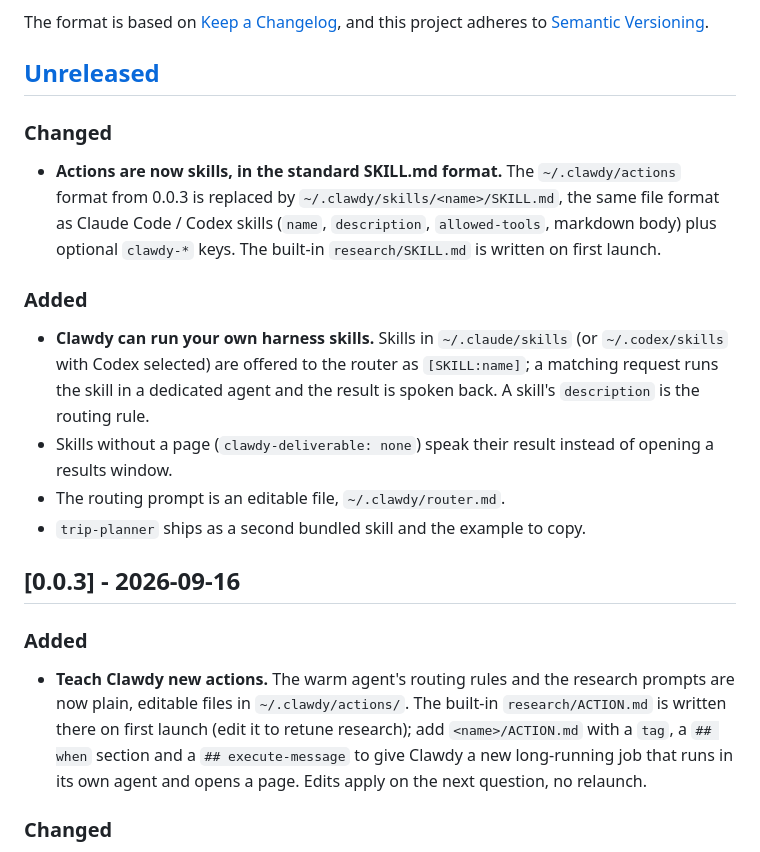
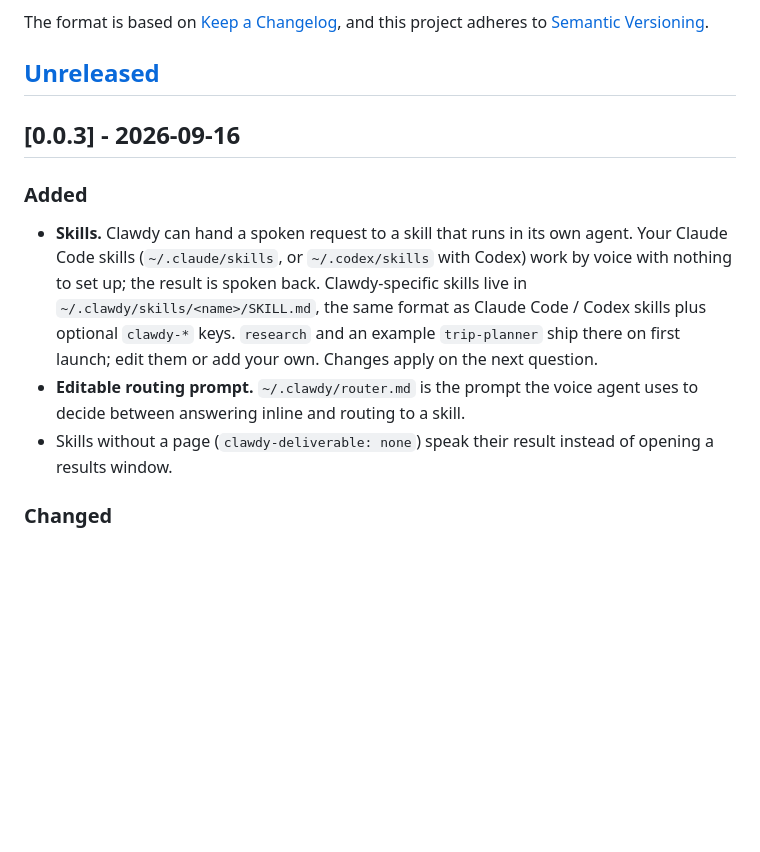
Before and after one commit to tomkit/getclawdy, a Markdown page: CHANGELOG.md, the part around the change. Rendered like a GitHub page; blank space fills up the shorter version.

Commit message:
changelog: 0.0.3 notes cover skills and the editable router prompt
Co-Authored-By: Claude Opus 5 (1M context) <noreply@anthropic.com>

```diff
--- a/CHANGELOG.md
+++ b/CHANGELOG.md
@@ -6,20 +6,12 @@ The format is based on [Keep a Changelog](https://keepachangelog.com/en/1.1.0/),
 and this project adheres to [Semantic Versioning](https://semver.org/spec/v2.0.0.html).
 
 ## [Unreleased]
-
-### Changed
-- **Actions are now skills, in the standard SKILL.md format.** The `~/.clawdy/actions` format from 0.0.3 is replaced by `~/.clawdy/skills/<name>/SKILL.md`, the same file format as Claude Code / Codex skills (`name`, `description`, `allowed-tools`, markdown body) plus optional `clawdy-*` keys. The built-in `research/SKILL.md` is written on first launch.
-
-### Added
-- **Clawdy can run your own harness skills.** Skills in `~/.claude/skills` (or `~/.codex/skills` with Codex selected) are offered to the router as `[SKILL:name]`; a matching request runs the skill in a dedicated agent and the result is spoken back. A skill's `description` is the routing rule.
-- Skills without a page (`clawdy-deliverable: none`) speak their result instead of opening a results window.
-- The routing prompt is an editable file, `~/.clawdy/router.md`.
-- `trip-planner` ships as a second bundled skill and the example to copy.
-
 ## [0.0.3] - 2026-09-16
 
 ### Added
-- **Teach Clawdy new actions.** The warm agent's routing rules and the research prompts are now plain, editable files in `~/.clawdy/actions/`. The built-in `research/ACTION.md` is written there on first launch (edit it to retune research); add `<name>/ACTION.md` with a `tag`, a `## when` section and a `## execute-message` to give Clawdy a new long-running job that runs in its own agent and opens a page. Edits apply on the next question, no relaunch.
+- **Skills.** Clawdy can hand a spoken request to a skill that runs in its own agent. Your Claude Code skills (`~/.claude/skills`, or `~/.codex/skills` with Codex) work by voice with nothing to set up; the result is spoken back. Clawdy-specific skills live in `~/.clawdy/skills/<name>/SKILL.md`, the same format as Claude Code / Codex skills plus optional `clawdy-*` keys. `research` and an example `trip-planner` ship there on first launch; edit them or add your own. Changes apply on the next question.
+- **Editable routing prompt.** `~/.clawdy/router.md` is the prompt the voice agent uses to decide between answering inline and routing to a skill.
+- Skills without a page (`clawdy-deliverable: none`) speak their result instead of opening a results window.
 
 ### Changed
 - **The idle claw badge opens on click, not hover.** Hovering the resting badge no longer pops the recents list open; click it. Once open, moving the pointer off it still auto-collapses it.
```
